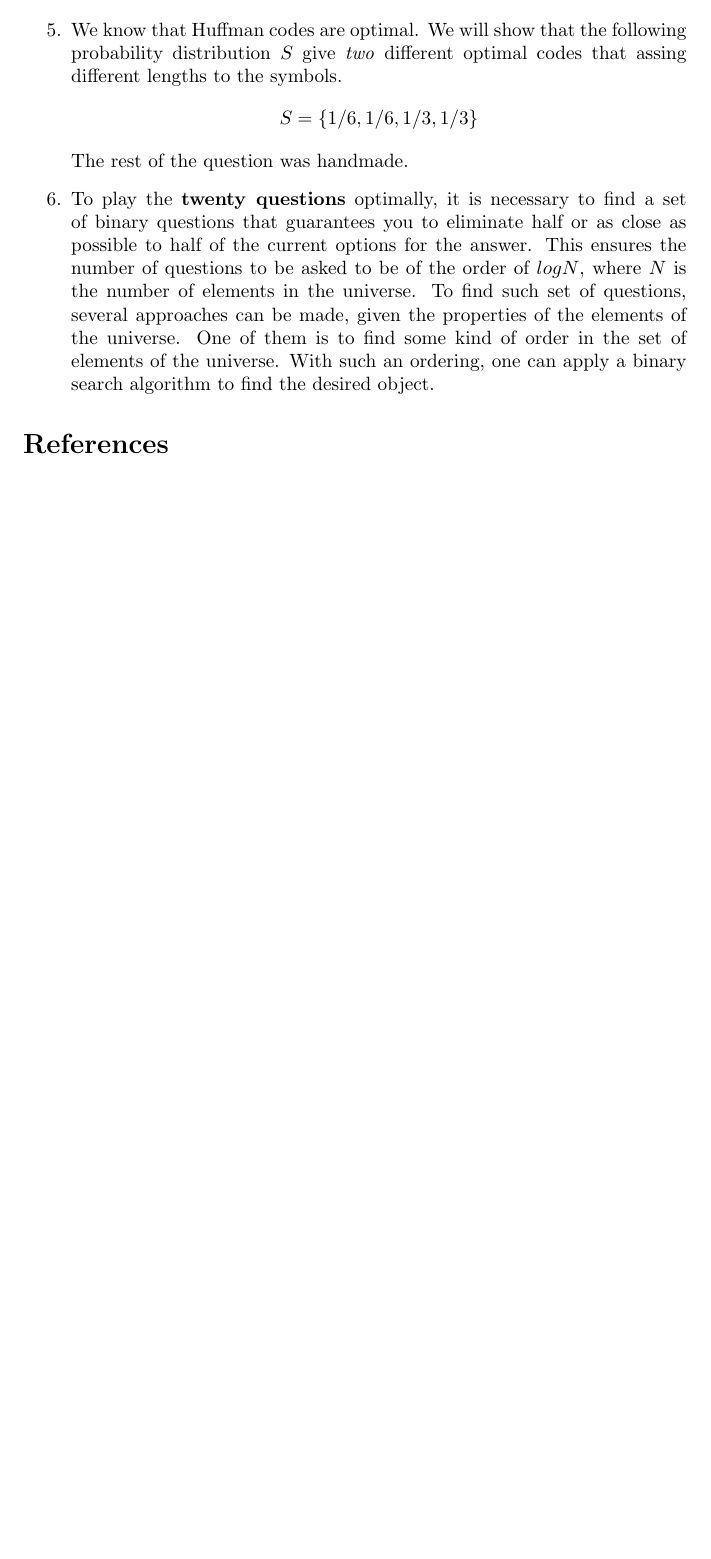
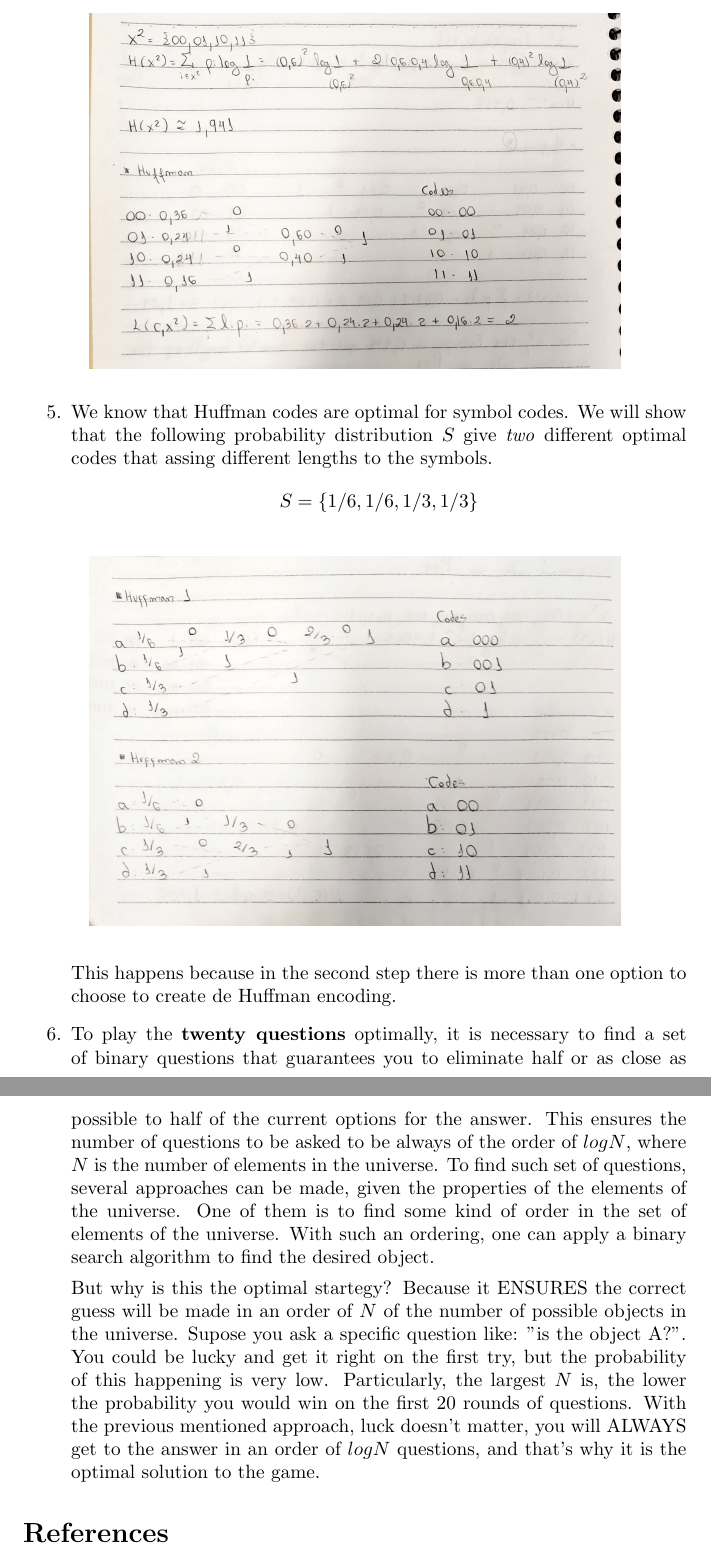
Before and after one commit to lframosferreira/information-theory, a LaTeX problem sheet (problem-sets/04/main.tex): part of page 2 of 2 before the commit and two parts of pages 4 and 5 of 5 after it, the two joined at a grey line, cut so that both start at the same text, the shorter picture padded with empty space. Compiled offline with pdfLaTeX.

Commit message:
ps04 finished

```diff
--- a/problem-sets/04/main.tex
+++ b/problem-sets/04/main.tex
@@ -37,4 +37,3 @@
 	\item No, it is not uniquely decodeable, since there are codewords that are prefixer of others. The string 111111, for example, could represent three uses of the code 111 or two uses of the code 111.
 	\item Yes, it is, since it is prefix free.
 	\item Handmade exercise.
-	\item We know that Huffman codes are optimal. We will show that the following probability distribution \(S\) give \textit{two} different optimal codes that assing different lengths to the symbols.
@@ -41,7 +47,21 @@
+		            \begin{figure}[H]
+			            \centering
+			            \includegraphics[width=0.8\textwidth]{images/it2-1.png}
+		            \end{figure}
+	      \end{enumerate}
+	\item We know that Huffman codes are optimal for symbol codes. We will show that the following probability distribution \(S\) give \textit{two} different optimal codes that assing different lengths to the symbols.
 	      \[S = \{1/6,1/6,1/3,1/3\}\]
-	      The rest of the question was handmade.
+	      \begin{figure}[H]
+		      \centering
+		      \includegraphics[width=0.8\textwidth]{images/it3-1.png}
+	      \end{figure}
 
-	\item To play the \textbf{twenty questions} optimally, it is necessary to find a set of binary questions that guarantees you to eliminate half or as close as possible to half of the current options for the answer. This ensures the number of questions to be asked to be of the order of \(log N\), where \(N\) is the number of elements in the universe. To find such set of questions, several approaches can be made, given the properties of the elements of the universe. One of them is to find some kind of order in the set of elements of the universe. With such an ordering, one can apply a binary search algorithm to find the desired object.
+	      This happens because in the second step there is more than one option to choose to create de Huffman encoding.
+
+	\item To play the \textbf{twenty questions} optimally, it is necessary to find a set of binary questions that guarantees you to eliminate half or as close as possible to half of the current options for the answer. This ensures the number of questions to be asked to be always of the order of \(log N\), where \(N\) is the number of elements in the universe. To find such set of questions, several approaches can be made, given the properties of the elements of the universe. One of them is to find some kind of order in the set of elements of the universe. With such an ordering, one can apply a binary search algorithm to find the desired object.
+
+	      But why is this the optimal startegy? Because it ENSURES the correct guess will be made in an order of \(N\) of the number of possible objects in the universe. Supose you ask a specific question like: "is the object A?". You could be lucky and get it right on the first try, but the probability of this happening is very low. Particularly, the largest \(N\) is, the lower the probability you would win on the first 20 rounds of questions. With the previous mentioned approach, luck doesn't matter, you will ALWAYS get to the answer in an order of \(log N\) questions, and that's why it is the optimal solution to the game.
+
 \end{enumerate}
 
 \bibliography{sample}
```
Also changed, not shown: problem-sets/04/images/it1-1.png (added), problem-sets/04/images/it2-1.png (added), problem-sets/04/images/it3-1.png (added), problem-sets/04/main.pdf, problem-sets/04/main.tex (7 more changed lines).
